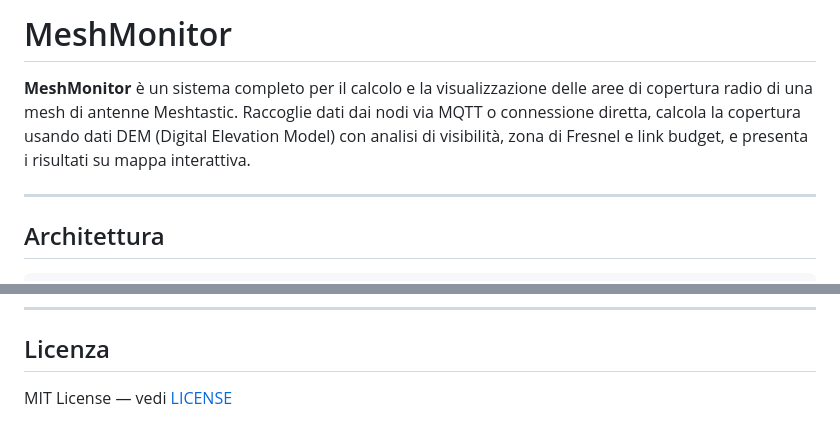
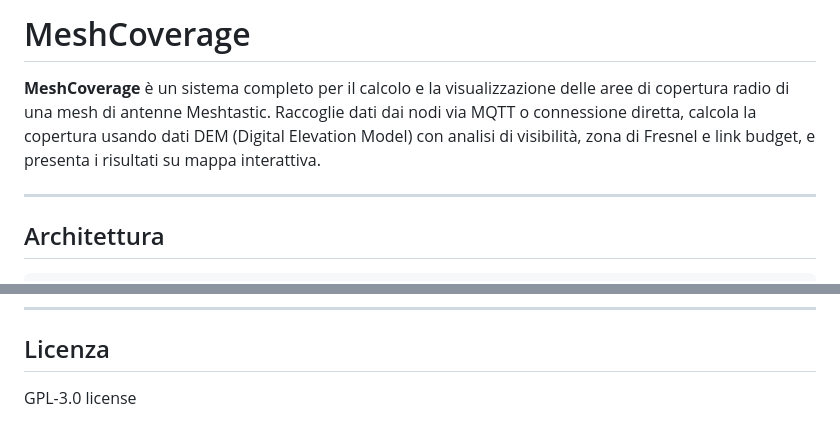
Before and after one commit to EmanueleBenedettini/MeshCoverage, a Markdown page: README.md, 2 parts joined by grey strips. Drawn GitHub-style.

```diff
--- a/README.md
+++ b/README.md
@@ -1,6 +1,6 @@
-# MeshMonitor
+# MeshCoverage
 
-**MeshMonitor** è un sistema completo per il calcolo e la visualizzazione delle aree di copertura radio di una mesh di antenne Meshtastic. Raccoglie dati dai nodi via MQTT o connessione diretta, calcola la copertura usando dati DEM (Digital Elevation Model) con analisi di visibilità, zona di Fresnel e link budget, e presenta i risultati su mappa interattiva.
+**MeshCoverage** è un sistema completo per il calcolo e la visualizzazione delle aree di copertura radio di una mesh di antenne Meshtastic. Raccoglie dati dai nodi via MQTT o connessione diretta, calcola la copertura usando dati DEM (Digital Elevation Model) con analisi di visibilità, zona di Fresnel e link budget, e presenta i risultati su mappa interattiva.
 
 ---
 
@@ -123,4 +123,4 @@ GeoJSON FeatureCollection con proprietà `link_budget_dbm` per ogni punto.
 ---
 
 ## Licenza
-MIT License — vedi [LICENSE](LICENSE)
+GPL-3.0 license
```
